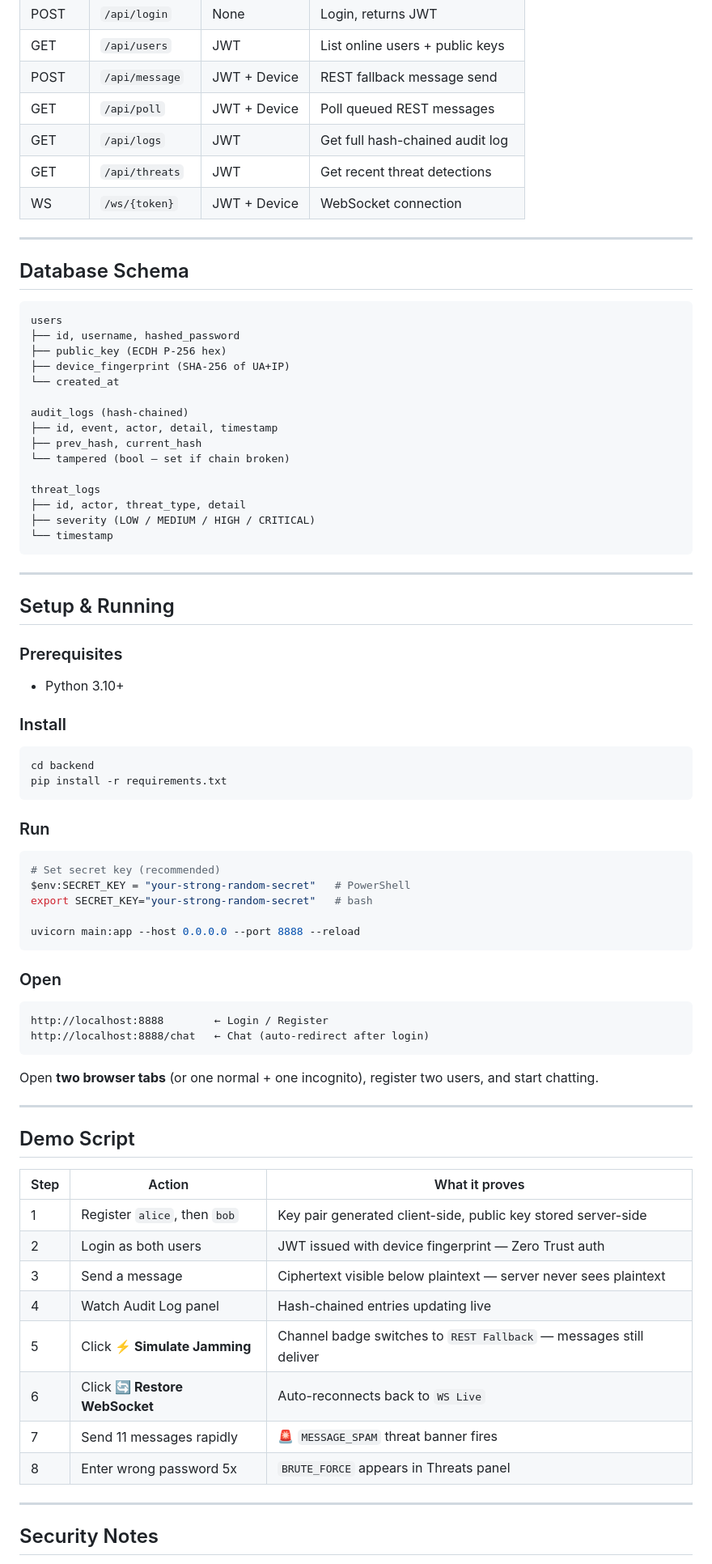
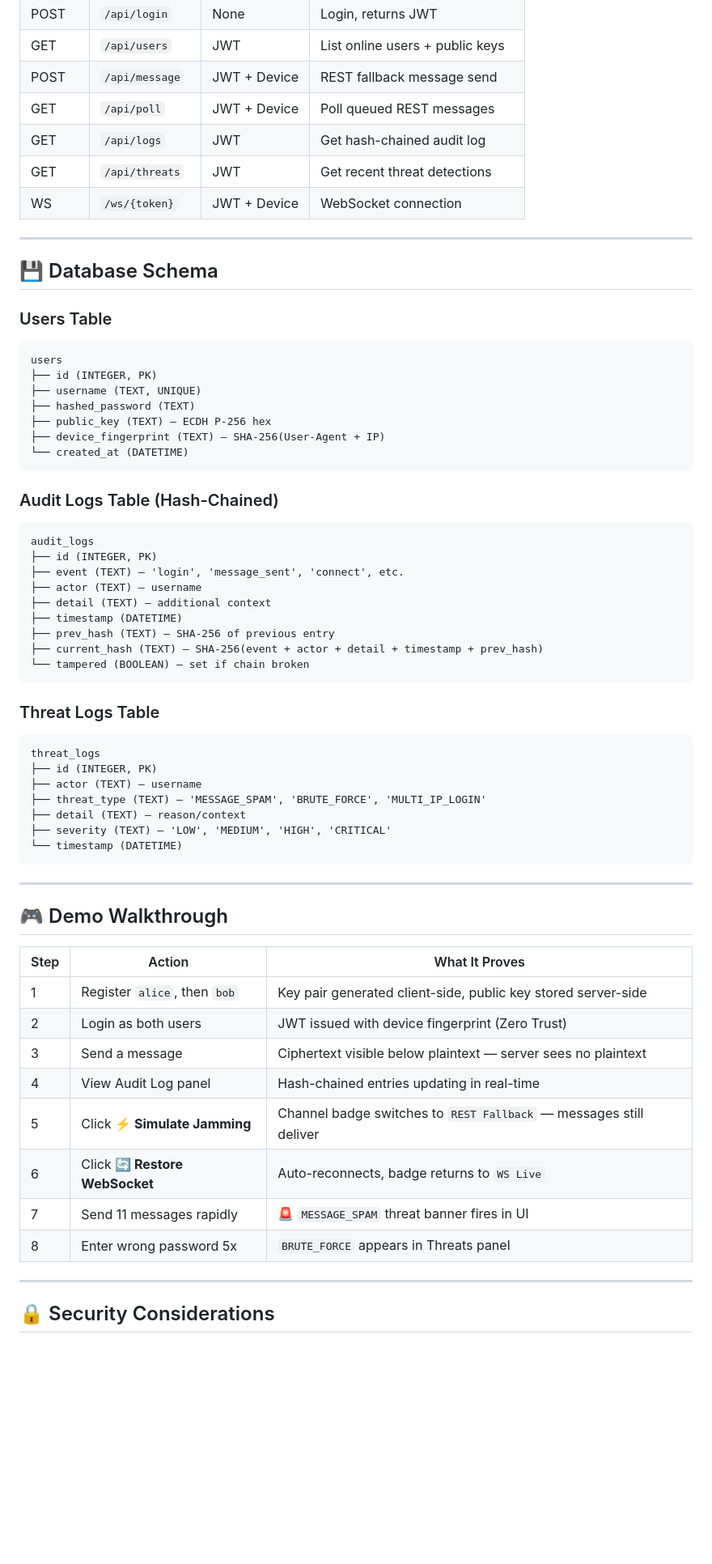
Before and after one commit to AagnickK/secure, a Markdown page: README.md, the part around one of its changes. Shown at 81% size. Rendered like a GitHub page; blank space fills up the shorter version.

````diff
--- a/README.md
+++ b/README.md
@@ -136,78 +200,65 @@ Rule-based anomaly detection with three threat types:
 | GET | `/api/users` | JWT | List online users + public keys |
 | POST | `/api/message` | JWT + Device | REST fallback message send |
 | GET | `/api/poll` | JWT + Device | Poll queued REST messages |
-| GET | `/api/logs` | JWT | Get full hash-chained audit log |
+| GET | `/api/logs` | JWT | Get hash-chained audit log |
 | GET | `/api/threats` | JWT | Get recent threat detections |
 | WS | `/ws/{token}` | JWT + Device | WebSocket connection |
 
 ---
 
-## Database Schema
+## 💾 Database Schema
 
+### Users Table
 ```
 users
-├── id, username, hashed_password
-├── public_key (ECDH P-256 hex)
-├── device_fingerprint (SHA-256 of UA+IP)
-└── created_at
+├── id (INTEGER, PK)
+├── username (TEXT, UNIQUE)
+├── hashed_password (TEXT)
+├── public_key (TEXT) — ECDH P-256 hex
+├── device_fingerprint (TEXT) — SHA-256(User-Agent + IP)
+└── created_at (DATETIME)
+```
 
-audit_logs (hash-chained)
-├── id, event, actor, detail, timestamp
-├── prev_hash, current_hash
-└── tampered (bool — set if chain broken)
+### Audit Logs Table (Hash-Chained)
+```
+audit_logs
+├── id (INTEGER, PK)
+├── event (TEXT) — 'login', 'message_sent', 'connect', etc.
+├── actor (TEXT) — username
+├── detail (TEXT) — additional context
+├── timestamp (DATETIME)
+├── prev_hash (TEXT) — SHA-256 of previous entry
+├── current_hash (TEXT) — SHA-256(event + actor + detail + timestamp + prev_hash)
+└── tampered (BOOLEAN) — set if chain broken
+```
 
+### Threat Logs Table
+```
 threat_logs
-├── id, actor, threat_type, detail
-├── severity (LOW / MEDIUM / HIGH / CRITICAL)
-└── timestamp
+├── id (INTEGER, PK)
+├── actor (TEXT) — username
+├── threat_type (TEXT) — 'MESSAGE_SPAM', 'BRUTE_FORCE', 'MULTI_IP_LOGIN'
+├── detail (TEXT) — reason/context
+├── severity (TEXT) — 'LOW', 'MEDIUM', 'HIGH', 'CRITICAL'
+└── timestamp (DATETIME)
 ```
 
 ---
 
-## Setup & Running
+## 🎮 Demo Walkthrough
 
-### Prerequisites
-- Python 3.10+
-
-### Install
-```bash
-cd backend
-pip install -r requirements.txt
-```
-
-### Run
-```bash
-# Set secret key (recommended)
-$env:SECRET_KEY = "your-strong-random-secret"   # PowerShell
-export SECRET_KEY="your-strong-random-secret"   # bash
-
-uvicorn main:app --host 0.0.0.0 --port 8888 --reload
-```
-
-### Open
-```
-http://localhost:8888        ← Login / Register
-http://localhost:8888/chat   ← Chat (auto-redirect after login)
-```
-
-Open **two browser tabs** (or one normal + one incognito), register two users, and start chatting.
-
----
-
-## Demo Script
-
-| Step | Action | What it proves |
+| Step | Action | What It Proves |
 |---|---|---|
 | 1 | Register `alice`, then `bob` | Key pair generated client-side, public key stored server-side |
-| 2 | Login as both users | JWT issued with device fingerprint — Zero Trust auth |
-| 3 | Send a message | Ciphertext visible below plaintext — server never sees plaintext |
-| 4 | Watch Audit Log panel | Hash-chained entries updating live |
+| 2 | Login as both users | JWT issued with device fingerprint (Zero Trust) |
+| 3 | Send a message | Ciphertext visible below plaintext — server sees no plaintext |
+| 4 | View Audit Log panel | Hash-chained entries updating in real-time |
 | 5 | Click **⚡ Simulate Jamming** | Channel badge switches to `REST Fallback` — messages still deliver |
-| 6 | Click **🔄 Restore WebSocket** | Auto-reconnects back to `WS Live` |
-| 7 | Send 11 messages rapidly | 🚨 `MESSAGE_SPAM` threat banner fires |
+| 6 | Click **🔄 Restore WebSocket** | Auto-reconnects, badge returns to `WS Live` |
+| 7 | Send 11 messages rapidly | 🚨 `MESSAGE_SPAM` threat banner fires in UI |
 | 8 | Enter wrong password 5x | `BRUTE_FORCE` appears in Threats panel |
 
 ---
 
-## Security Notes
+## 🔒 Security Considerations
 
````
Also changed, not shown: other parts of README.md (+209 -72 lines).
